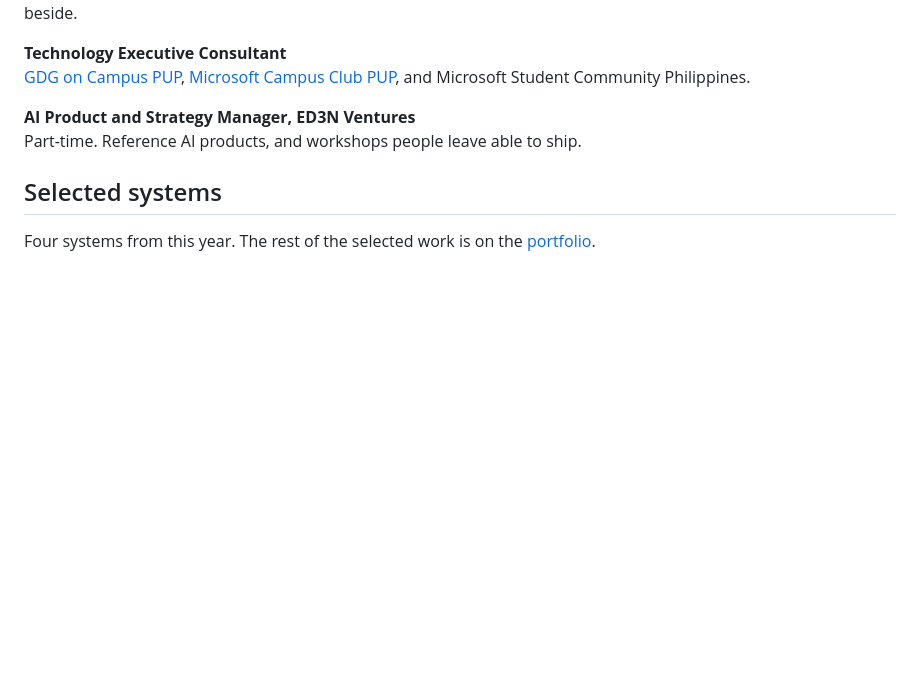
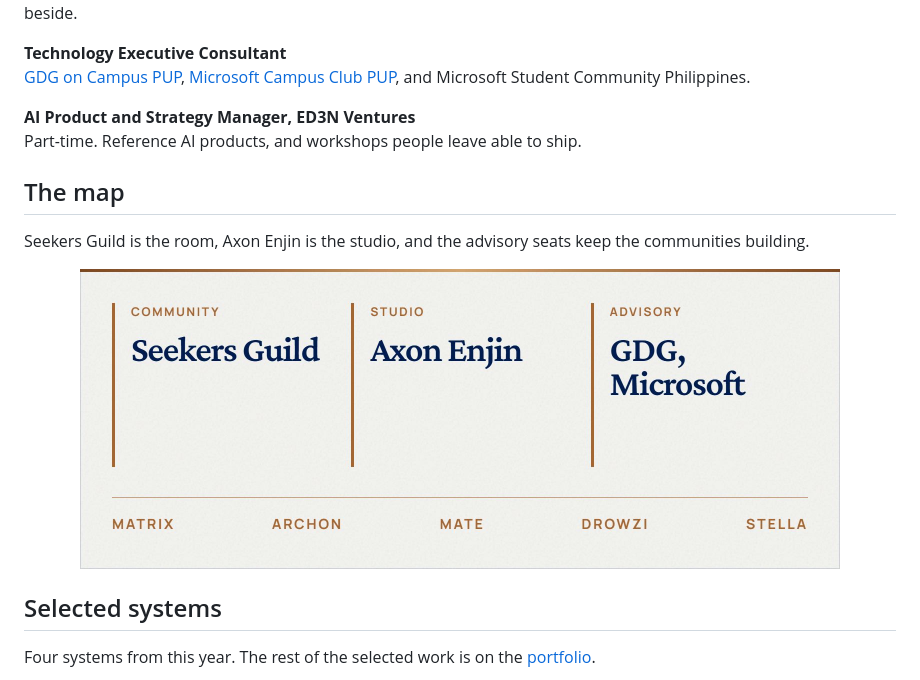
Before and after one commit to delatorrecj/delatorrecj, a Markdown page: README.md, the part around one of its changes. Rendered like a GitHub page; pictures changed too: assets/brand/map.jpg (added); blank space fills up the shorter version.

Commit message:
Make the structure visible: a map of the seats, the 2026 line, and the mark in text.
Co-authored-by: Cursor <cursoragent@cursor.com>

```diff
--- a/README.md
+++ b/README.md
@@ -31,6 +35,14 @@ The community I founded for builders who are still looking for a room. This is t
 
 **AI Product and Strategy Manager, ED3N Ventures**<br>
 Part-time. Reference AI products, and workshops people leave able to ship.
+
+## The map
+
+Seekers Guild is the room, Axon Enjin is the studio, and the advisory seats keep the communities building.
+
+<p align="center">
+  <img src="assets/brand/map.jpg" alt="Community, Seekers Guild. Studio, Axon Enjin. Advisory, GDG and Microsoft. Systems along the base: MATRIX, Archon, Mate, Drowzi, and Stella." width="760">
+</p>
 
 ## Selected systems
 
```
Also changed, not shown: other parts of README.md (+8 -0 lines), assets/brand/ascii.jpg (added), assets/brand/year.jpg (added).
